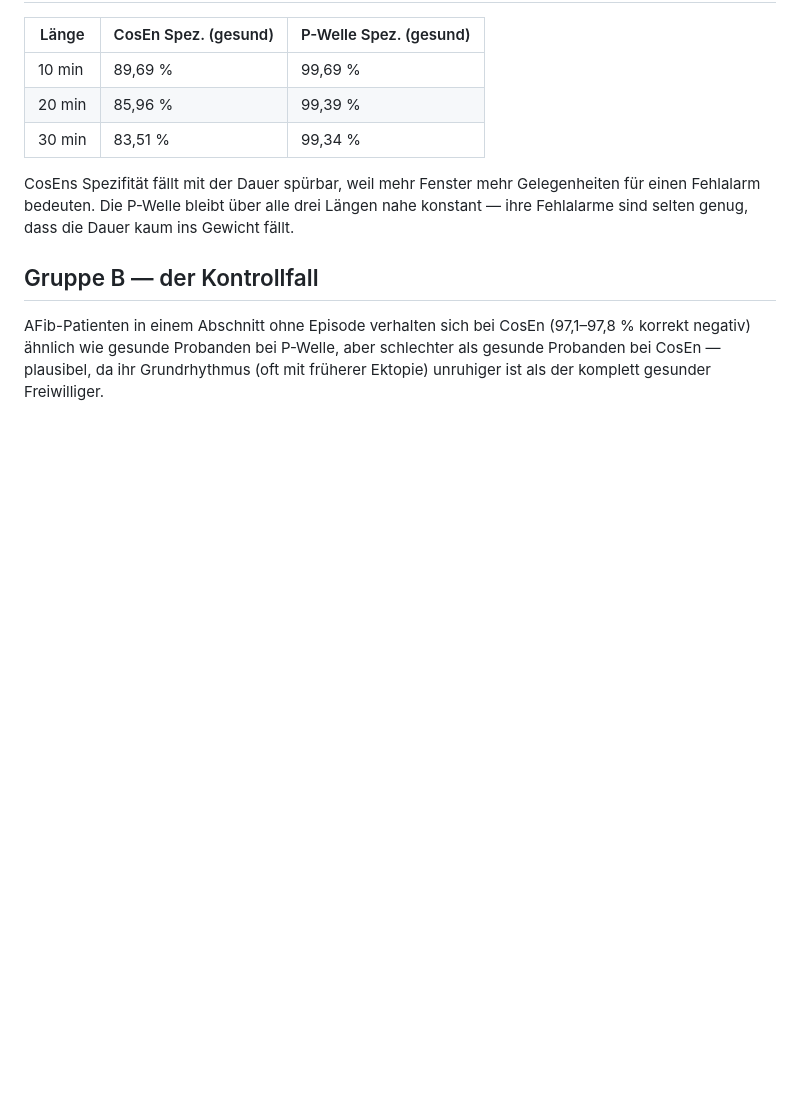
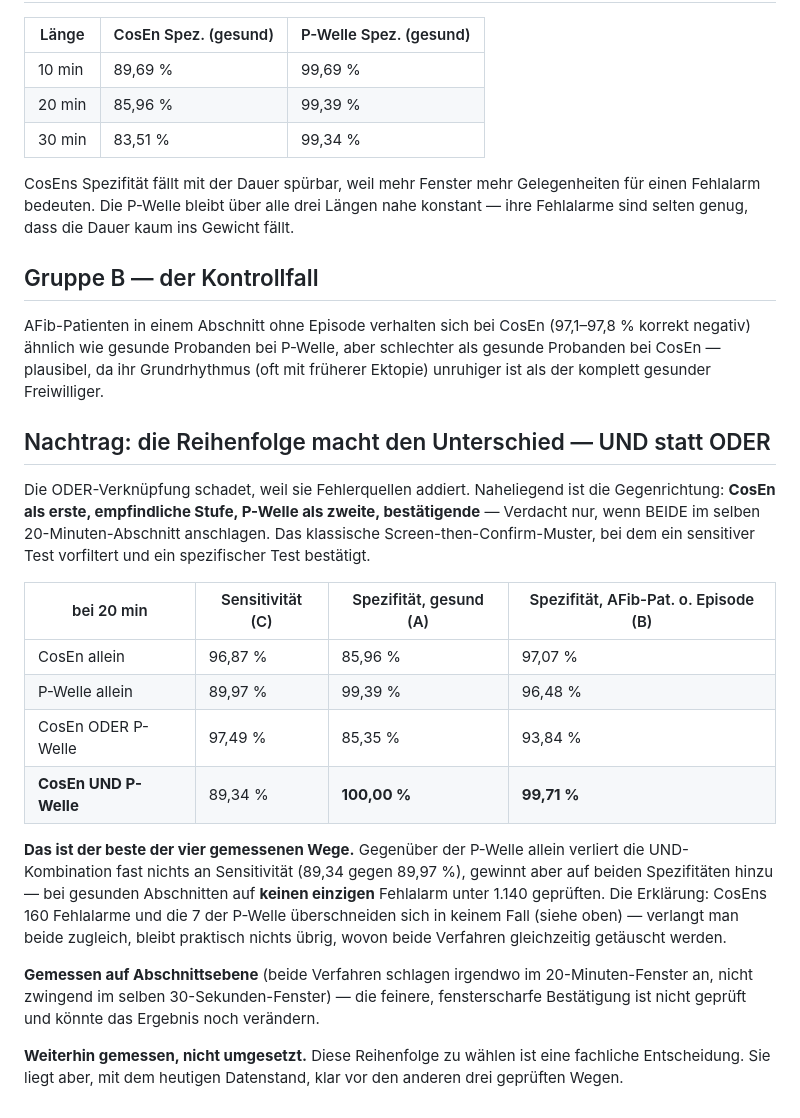
Before and after one commit to maximilianhabs/edf-analyzer, a Markdown page: docs/BENCHMARK_AFIB.md, the part around the change. GitHub-like rendering; blank space fills up the shorter version.

Commit message:
The order matters: AND beats OR, and beats either method alone
Prompted by the operator's screen-then-confirm suggestion: use CosEn as the
sensitive first pass, require the P-wave stage to agree within the same
20-minute excerpt before flagging.

It is the best of the four measured combinations. Against the P-wave stage
alone it gives up almost nothing in sensitivity (89.34 % against 89.97 %)
while specificity rises on both fronts — zero false alarms across 1140
healthy excerpts, up from 7, and 99.71 % on AF patients currently in sinus
rhythm, up from 96.48 %. The mechanism follows directly from the earlier
finding that CosEn's and the P-wave stage's false alarms never overlap:
requiring both to fire leaves almost nothing that fools both methods at
once, where OR summed their separate failure modes and AND cancels them.

Measured at excerpt granularity — both methods firing somewhere in the same
20 minutes, not necessarily the same 30-second window — so a finer,
window-matched confirmation is untested and could move the result further.
Still a measurement, not a change; but of the four orderings checked, this
one is clearly ahead on today's data.

Co-Authored-By: Claude Opus 5 <noreply@anthropic.com>

```diff
--- a/docs/BENCHMARK_AFIB.md
+++ b/docs/BENCHMARK_AFIB.md
@@ -424,3 +424,33 @@ AFib-Patienten in einem Abschnitt ohne Episode verhalten sich bei CosEn (97,1–
 negativ) ähnlich wie gesunde Probanden bei P-Welle, aber schlechter als gesunde Probanden bei
 CosEn — plausibel, da ihr Grundrhythmus (oft mit früherer Ektopie) unruhiger ist als der
 komplett gesunder Freiwilliger.
+
+## Nachtrag: die Reihenfolge macht den Unterschied — UND statt ODER
+
+Die ODER-Verknüpfung schadet, weil sie Fehlerquellen addiert. Naheliegend ist die
+Gegenrichtung: **CosEn als erste, empfindliche Stufe, P-Welle als zweite, bestätigende** —
+Verdacht nur, wenn BEIDE im selben 20-Minuten-Abschnitt anschlagen. Das klassische
+Screen-then-Confirm-Muster, bei dem ein sensitiver Test vorfiltert und ein spezifischer Test
+bestätigt.
+
+| bei 20 min | Sensitivität (C) | Spezifität, gesund (A) | Spezifität, AFib-Pat. o. Episode (B) |
+|---|---|---|---|
+| CosEn allein | 96,87 % | 85,96 % | 97,07 % |
+| P-Welle allein | 89,97 % | 99,39 % | 96,48 % |
+| CosEn ODER P-Welle | 97,49 % | 85,35 % | 93,84 % |
+| **CosEn UND P-Welle** | 89,34 % | **100,00 %** | **99,71 %** |
+
+**Das ist der beste der vier gemessenen Wege.** Gegenüber der P-Welle allein verliert die
+UND-Kombination fast nichts an Sensitivität (89,34 gegen 89,97 %), gewinnt aber auf beiden
+Spezifitäten hinzu — bei gesunden Abschnitten auf **keinen einzigen** Fehlalarm unter 1.140
+geprüften. Die Erklärung: CosEns 160 Fehlalarme und die 7 der P-Welle überschneiden sich in
+keinem Fall (siehe oben) — verlangt man beide zugleich, bleibt praktisch nichts übrig, wovon
+beide Verfahren gleichzeitig getäuscht werden.
+
+**Gemessen auf Abschnittsebene** (beide Verfahren schlagen irgendwo im 20-Minuten-Fenster an,
+nicht zwingend im selben 30-Sekunden-Fenster) — die feinere, fensterscharfe Bestätigung ist
+nicht geprüft und könnte das Ergebnis noch verändern.
+
+**Weiterhin gemessen, nicht umgesetzt.** Diese Reihenfolge zu wählen ist eine fachliche
+Entscheidung. Sie liegt aber, mit dem heutigen Datenstand, klar vor den anderen drei
+geprüften Wegen.
```
